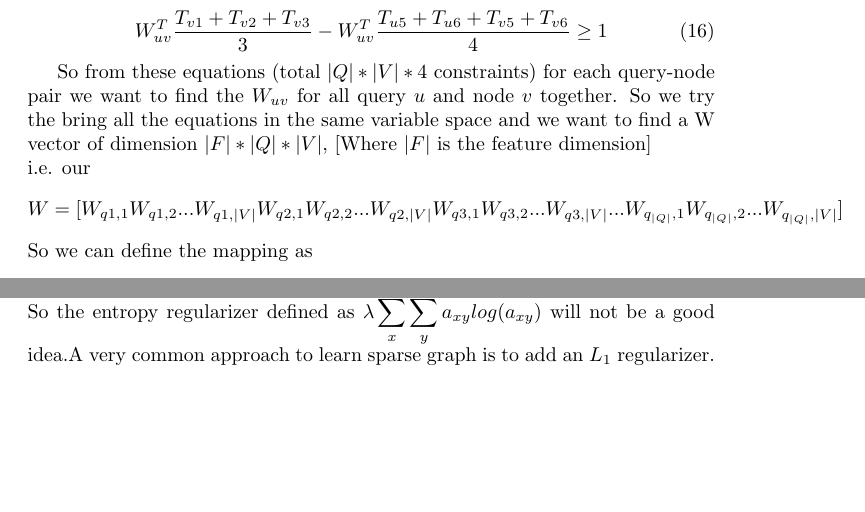
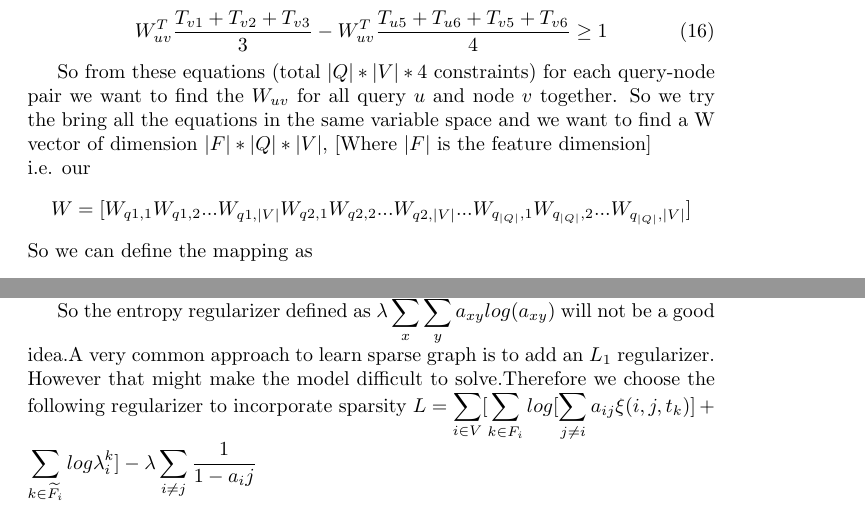
Before and after one commit to mathlover777/btp_thesis, a LaTeX thesis (btp_thesis.tex, which reads link_prediction/link_prediction.tex, opinion_dynamics/opinion_dynamics.tex): two parts of pages 7 and 22 of 23, joined at a grey line, cut so that both start at the same text, the shorter picture padded with empty space. The pictures show the PDF file btp_thesis.pdf that the author committed with the source.

Commit message:
only formatting left

```diff
--- a/link_prediction/link_prediction.tex
+++ b/link_prediction/link_prediction.tex
@@ -119,8 +119,7 @@ W_{uv}^T \frac{T_{v1} + T_{v2} + T_{v3}}{3} - W_{uv}^T \frac {T_{u5} + T_{u6}+T_
 \end{equation}
 
 So from these equations (total $|Q| * |V| * 4$ constraints) for each query-node pair  we want to find the $W_{uv}$ for all query $u$ and node $v$ together. So we try the bring all the equations in the same variable space and we want to find a W vector of dimension $|F|*|Q|*|V|$, [Where $|F|$ is the feature dimension]\\
-i.e. our $$W = [W_{q1,1} W_{q1,2} ... W_{q1,|V|} W_{q2,1} W_{q2, 2} ... W_{q2,|V|} W_{q3,1} W_{q3,2} ... W_{q3,|V|}
-... W_{q_{|Q|},1} W_{q_{|Q|}, 2} ... W_{q_{|Q|}, |V|}]$$
+i.e. our $$W = [W_{q1,1} W_{q1,2} ... W_{q1,|V|} W_{q2,1} W_{q2, 2} ... W_{q2,|V|}... W_{q_{|Q|},1} W_{q_{|Q|}, 2} ... W_{q_{|Q|}, |V|}]$$
 So we can define the mapping as
 \begin{equation}
 W_{uv} [k] \rightarrow (i*|V|+v)*|F| + k
--- a/opinion_dynamics/opinion_dynamics.tex
+++ b/opinion_dynamics/opinion_dynamics.tex
@@ -88,11 +90,8 @@ Also as we talked earlier our model has $n^2$ parameters to learn where number o
 maximize $L = log(P(S|A)) = log(\displaystyle\prod_{i \in V}[\displaystyle\prod_{k \in F_i}[\displaystyle\sum_{j \neq i} a_{ij}\xi (i,j,t_k)]\displaystyle\prod_{k \in \widetilde{F_{i}}} [1-\displaystyle\sum_{j \neq i}a_{ij}\xi (i,j,t_k)]])$ subject to $\displaystyle\sum_{j} a_{ij} \leq 1 \forall i \in V$.
 Now this can be simplified as maximize $L = \displaystyle\sum_{i \in V}[\displaystyle\sum_{k \in F_i}log[\displaystyle\sum_{j \neq i} a_{ij}\xi (i,j,t_k)]+\displaystyle\sum_{k \in \widetilde{F_{i}}}log\lambda_{i}^{k}]$ with the additonal constraints $\lambda_{i}^{k} + \displaystyle\sum_{j \neq i}a_{ij}\xi (i,j,t_k) = 1 \forall k \in \widetilde{F_{i}} \forall i \in V$
 Now if we take the kernel function $K(x_i,x_j) = K(x_i)K(x_j)$ where $K(x_i) = e^{-\theta_i}$ and $\theta_i$ is the global influence parameter of node $i$ then we can reframe the opimization problem as maximize $L = \displaystyle\sum_{i \in V}[\displaystyle\sum_{k \in F_i}log[\displaystyle\sum_{j \neq i} e^{-\theta_i-\theta_j}\xi (i,j,t_k)]+\displaystyle\sum_{k \in \widetilde{F_{i}}}log\lambda_{i}^{k}]$ which can be further simplified as $L = -\displaystyle\sum_{i \in V}\displaystyle\sum_{k \in F_i}\theta_i+\displaystyle\sum_{i \in V}\displaystyle\sum_{k \in F_i}log[\displaystyle\sum_{j \neq i} e^{-\theta_j}\xi (i,j,t_k)]+\displaystyle\sum_{i \in V}\displaystyle\sum_{k \in \widetilde{F_{i}}}log\lambda_{i}^{k}$ with the constraints $\displaystyle\sum_{j \neq i}e^{-\theta_i-\theta_j} \leq 1 \forall i \in V$ and $\lambda_{i}^{k} + \displaystyle\sum_{j \neq i}e^{-\theta_i-\theta_j}\xi(i,j,t_k) = 1 \forall k \in \widetilde{F_i} \forall i\in V$
-Now we will show that $f := log(\displaystyle\sum_{i=1}^{n}a_ie^{m_ix_i})$ is concave where $m_i \in \Re$ and $a_i \geq 0$. Define $z := \displaystyle\sum_{i=1}^{n}a_ie^{m_ix_i}$. Hence $\nabla f (i) = \frac{a_im_ie^{m_ix_i}}{z}$. Now its easy to show that $\nabla^2 f(i,j) = \twopartdef {-\frac{a_{i}^{2}m_{i}^2e^{2m_ix_i}}{z^2} + \frac{a_im_i^2e^{m_ix_i}}{z}} {i = j} {-\frac{a_ia_jm_im_je^{m_ix_i+m_jx_j}}{z^2}} {i \neq j}$.Lets define $D = [a_im_ie^{m_ix_i}]_{n \times 1}$. Now we can write $\nabla^2 f = \frac{1}{z^2}[zDiag(a_i^2m_i^2e^{m_ix_i})-DD^T]$. Now $Z^T \nabla^2 Z = \frac{1}{z^2}[z(\displaystyle\sum_{i=1}^{n} Z_i^2a_im_i^2e^{m_ix_i})-(\displaystyle\sum_{i=1}^{n}z_ia_im_ie^{m_ix_i})] = \frac{1}{z^2}[(\displaystyle\sum_{i=1}^{n}a_ie^{m_ix_i})(\displaystyle\sum_{i=1}^{n} Z_i^2a_im_i^2e^{m_ix_i}) - (\displaystyle\sum_{i=1}^{n}z _ia_im_ie^{m_ix_i})] \geq 0$ (using Cauchy–Schwarz Inequality). Hence $f := log(\displaystyle\sum_{i=1}^{n}a_ie^{m_ix_i})$ is convex for all $a_i \geq 0,m_i \in \Re$. Now Lets define $M = -L$. Hence $M = \displaystyle\sum_{i \in V}\displaystyle\sum_{k \in F_i}\theta_i-\displaystyle\sum_{i \in V}\displaystyle\sum_{k \in F_i}log[\displaystyle\sum_{j \neq i} e^{-\theta_j}\xi (i,j,t_k)]-\displaystyle\sum_{i \in V}\displaystyle\sum_{k \in \widetilde{F_{i}}}log\lambda_{i}^{k}$. So $M = f_1 - f_2$ where $f_1 = \displaystyle\sum_{i \in V}\displaystyle\sum_{k \in F_i}\theta_i-\displaystyle\sum_{i \in V}\displaystyle\sum_{k \in \widetilde{F_{i}}}log\lambda_{i}^{k}$ and $f_2 = \displaystyle\sum_{i \in V}\displaystyle\sum_{k \in F_i}log[\displaystyle\sum_{j \neq i} e^{-\theta_j}\xi (i,j,t_k)]$. Now clearly both $f_1$ and $f_2$ are convex and the constraints are convex. So they can be solved by a iterative algorithm given in \cite{cccp}. However the solution point is given there need not be the global maxima, it can be a saddle point also. So we need to look for better kernel function which gives us better mathematical behaviour.
+Now we will show that $f := log(\displaystyle\sum_{i=1}^{n}a_ie^{m_ix_i})$ is concave where $m_i \in \Re$ and $a_i \geq 0$. Define $z := \displaystyle\sum_{i=1}^{n}a_ie^{m_ix_i}$. Hence $\nabla f (i) = \frac{a_im_ie^{m_ix_i}}{z}$. Now its easy to show that $\nabla^2 f(i,j) = \twopartdef {-\frac{a_{i}^{2}m_{i}^2e^{2m_ix_i}}{z^2} + \frac{a_im_i^2e^{m_ix_i}}{z}} {i = j} {-\frac{a_ia_jm_im_je^{m_ix_i+m_jx_j}}{z^2}} {i \neq j}$.Lets define $D = [a_im_ie^{m_ix_i}]_{n \times 1}$. Now we can write $\nabla^2 f = \frac{1}{z^2}[zDiag(a_i^2m_i^2e^{m_ix_i})-DD^T]$. Now $Z^T \nabla^2 Z = \frac{1}{z^2}[z(\displaystyle\sum_{i=1}^{n} Z_i^2a_im_i^2e^{m_ix_i})-(\displaystyle\sum_{i=1}^{n}z_ia_im_ie^{m_ix_i})] = \frac{1}{z^2}[(\displaystyle\sum_{i=1}^{n}a_ie^{m_ix_i})(\displaystyle\sum_{i=1}^{n} Z_i^2a_im_i^2e^{m_ix_i}) - (\displaystyle\sum_{i=1}^{n}z _ia_im_ie^{m_ix_i})] \geq 0$ (using Cauchy–Schwarz Inequality). Hence $f = log(\displaystyle\sum_{i=1}^{n}a_ie^{m_ix_i})$ is convex for all $a_i \geq 0,m_i \in \Re$. Now Lets define $M = -L$. Hence $M = \displaystyle\sum_{i \in V}\displaystyle\sum_{k \in F_i}\theta_i-\displaystyle\sum_{i \in V}\displaystyle\sum_{k \in F_i}log[\displaystyle\sum_{j \neq i} e^{-\theta_j}\xi (i,j,t_k)]-\displaystyle\sum_{i \in V}\displaystyle\sum_{k \in \widetilde{F_{i}}}log\lambda_{i}^{k}$. So $M = f_1 - f_2$ where $f_1 = \displaystyle\sum_{i \in V}\displaystyle\sum_{k \in F_i}\theta_i-\displaystyle\sum_{i \in V}\displaystyle\sum_{k \in \widetilde{F_{i}}}log\lambda_{i}^{k}$ and $f_2 = \displaystyle\sum_{i \in V}\displaystyle\sum_{k \in F_i}log[\displaystyle\sum_{j \neq i} e^{-\theta_j}\xi (i,j,t_k)]$. Now clearly both $f_1$ and $f_2$ are convex and the constraints are convex. So they can be solved by a iterative algorithm given in \cite{cccp}. However the solution point is given there need not be the global maxima, it can be a saddle point also. So we need to look for better kernel function which gives us better mathematical behaviour.
 Although addition of such regularizer can preserve the convexity, the problem becomes difficult to solve. Therefore we choose the following regularizer to incorporate sparsity
 
-For example we may have these two graphs $G_1$ and $G_2$. Now let the nodes be $a,b,c,d$ in clock wise sense. Now in $G_1$ node $a$ can influence by node $b,d$ but only from $b$ in $G_2$. But if in training we just observe that $a$ has flipped then we can distinguish between the two cases unless we get more observation. However observations can be very sparse as Commercial Social Networking sites like Twitter or Reddit does not give all the opinions while crawling programatically. Also as it shown $G_1$ is more homogenious but we want heterogenious solutions. But in our model we do not have any extra optimization criteria to ensure this. So the entropy regularizer defined as $\lambda \displaystyle\sum_x \displaystyle\sum_y a_{xy}log(a_{xy})$ will not be a good idea.A very common approach to learn sparse graph is to add an $L_1$ regularizer.
-
-
-
-\section*{Towards a better model}
+ So the entropy regularizer defined as $\lambda \displaystyle\sum_x \displaystyle\sum_y a_{xy}log(a_{xy})$ will not be a good idea.A very common approach to learn sparse graph is to add an $L_1$ regularizer. However that might make the model difficult to solve.Therefore we choose the following regularizer to incorporate sparsity
+$L = \displaystyle\sum_{i \in V}[\displaystyle\sum_{k \in F_i}log[\displaystyle\sum_{j \neq i} a_{ij}\xi (i,j,t_k)]+\displaystyle\sum_{k \in \widetilde{F_{i}}}log\lambda_{i}^{k}] - \lambda \displaystyle\sum_{i \neq j} \frac{1}{1 - a_ij}$
```
Also changed, not shown: btp_thesis.tex (+0 -2 lines), btp_thesis.pdf, opinion_dynamics/opinion_dynamics.tex (2 more changed lines), 3 other files.
